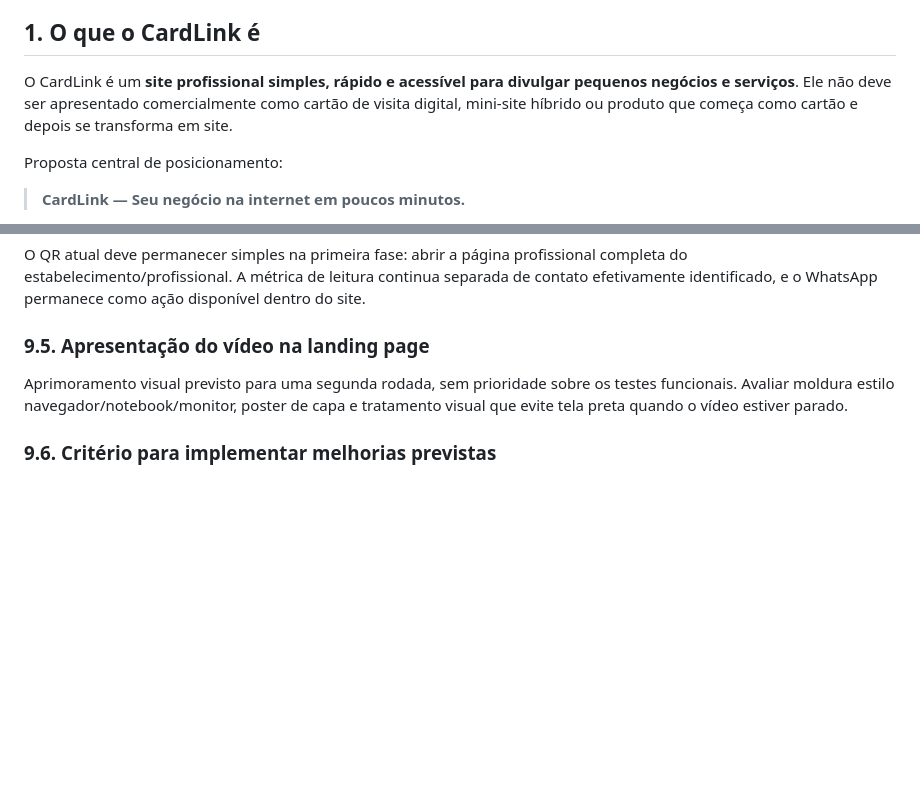
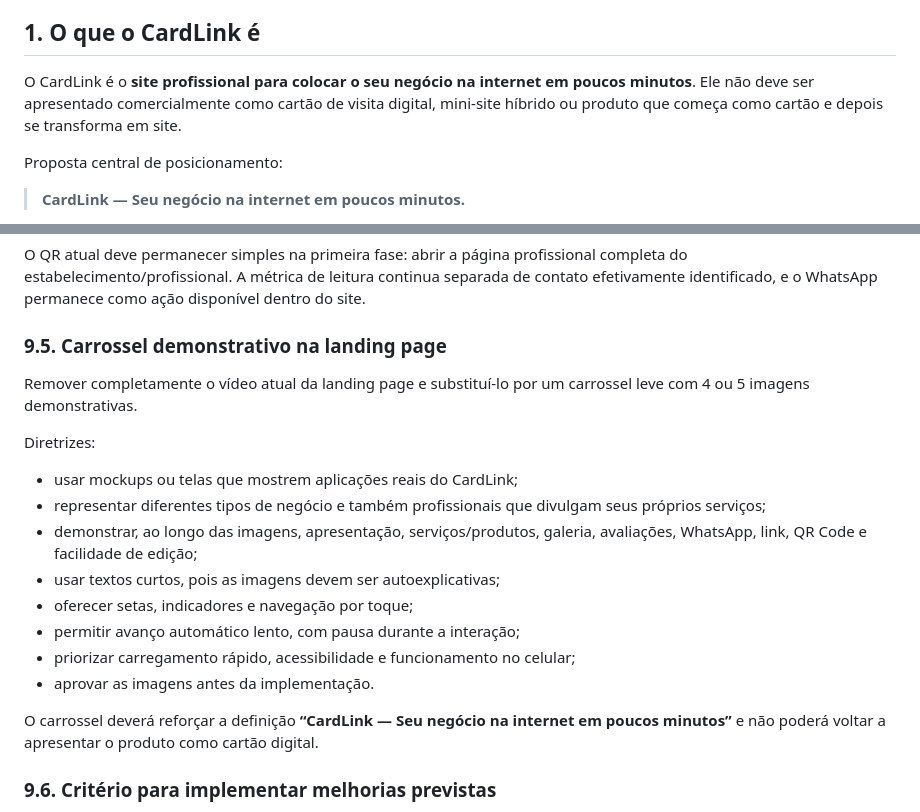
Before and after one commit to pmorollo/cardlink, a Markdown page: docs/DIRETRIZES-PRODUTO-MARKETING.md, 2 parts joined by grey strips. GitHub-like rendering; blank space fills up the shorter version.

Commit message:
docs: adotar definição seu negócio e carrossel

```diff
--- a/docs/DIRETRIZES-PRODUTO-MARKETING.md
+++ b/docs/DIRETRIZES-PRODUTO-MARKETING.md
@@ -6,7 +6,7 @@ Este documento registra decisões estruturais do CardLink que devem orientar des
 
 ## 1. O que o CardLink é
 
-O CardLink é um **site profissional simples, rápido e acessível para divulgar pequenos negócios e serviços**. Ele não deve ser apresentado comercialmente como cartão de visita digital, mini-site híbrido ou produto que começa como cartão e depois se transforma em site.
+O CardLink é o **site profissional para colocar o seu negócio na internet em poucos minutos**. Ele não deve ser apresentado comercialmente como cartão de visita digital, mini-site híbrido ou produto que começa como cartão e depois se transforma em site.
 
 Proposta central de posicionamento:
 
@@ -205,9 +205,22 @@ Após validar o QR atual, estudar ações configuráveis por segmento, como:
 
 O QR atual deve permanecer simples na primeira fase: abrir a página profissional completa do estabelecimento/profissional. A métrica de leitura continua separada de contato efetivamente identificado, e o WhatsApp permanece como ação disponível dentro do site.
 
-### 9.5. Apresentação do vídeo na landing page
+### 9.5. Carrossel demonstrativo na landing page
 
-Aprimoramento visual previsto para uma segunda rodada, sem prioridade sobre os testes funcionais. Avaliar moldura estilo navegador/notebook/monitor, poster de capa e tratamento visual que evite tela preta quando o vídeo estiver parado.
+Remover completamente o vídeo atual da landing page e substituí-lo por um carrossel leve com 4 ou 5 imagens demonstrativas.
+
+Diretrizes:
+
+- usar mockups ou telas que mostrem aplicações reais do CardLink;
+- representar diferentes tipos de negócio e também profissionais que divulgam seus próprios serviços;
+- demonstrar, ao longo das imagens, apresentação, serviços/produtos, galeria, avaliações, WhatsApp, link, QR Code e facilidade de edição;
+- usar textos curtos, pois as imagens devem ser autoexplicativas;
+- oferecer setas, indicadores e navegação por toque;
+- permitir avanço automático lento, com pausa durante a interação;
+- priorizar carregamento rápido, acessibilidade e funcionamento no celular;
+- aprovar as imagens antes da implementação.
+
+O carrossel deverá reforçar a definição **“CardLink — Seu negócio na internet em poucos minutos”** e não poderá voltar a apresentar o produto como cartão digital.
 
 ### 9.6. Critério para implementar melhorias previstas
 
```
Also changed, not shown: other parts of docs/DIRETRIZES-PRODUTO-MARKETING.md (+1 -1 lines).
